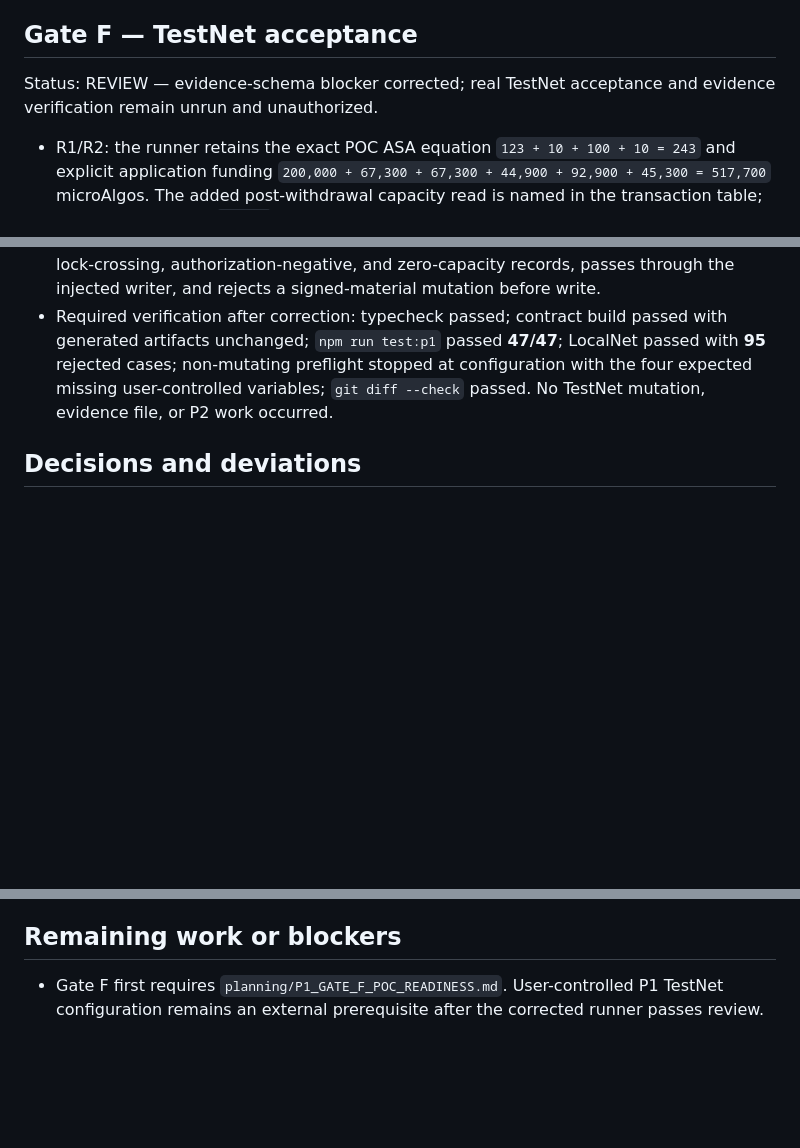
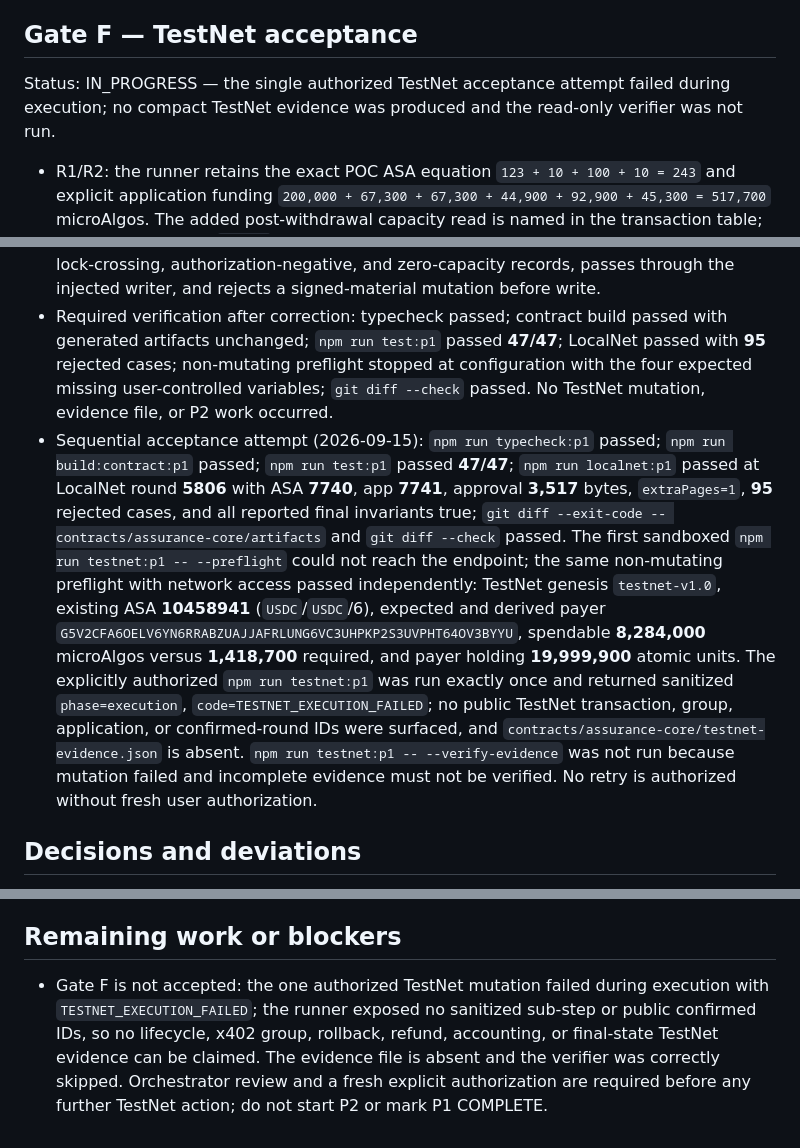
Before and after one commit to LogiqueClergyman/AssurePay, a Markdown page: planning/P1_RESULTS.md, 3 parts joined by grey strips. Rendered like a GitHub page; blank space fills up the shorter version.

Commit message:
chore(p1): record failed TestNet acceptance attempt

```diff
--- a/planning/P1_RESULTS.md
+++ b/planning/P1_RESULTS.md
@@ -138,7 +138,7 @@ Status: ACCEPTED
 
 ## Gate F — TestNet acceptance
 
-Status: REVIEW — evidence-schema blocker corrected; real TestNet acceptance and evidence verification remain unrun and unauthorized.
+Status: IN_PROGRESS — the single authorized TestNet acceptance attempt failed during execution; no compact TestNet evidence was produced and the read-only verifier was not run.
 
 - R1/R2: the runner retains the exact POC ASA equation `123 + 10 + 100 + 10 = 243` and explicit application funding `200,000 + 67,300 + 67,300 + 44,900 + 92,900 + 45,300 = 517,700` microAlgos. The added post-withdrawal capacity read is named in the transaction table; payer-paid fees are `27,000`, planned fees including the uncharged lock-crossing rejection are `29,000`, and the conservative spendable equation is `471,000 + 517,700 + 303,000 + 27,000 + 100,000 = 1,418,700` microAlgos.
 - R3/R4: the runner now fails closed on pre-coverage capacity `164`, one successful x402 submission/confirmation, ASA deltas payer/provider/application `−100/+50/+50`, provider lock/exposure `+75/+100`, and reserve/exposure `+50/+100`. It asserts the configured open coverage record, finalized provider-fault claim, exactly one `100` configured-ASA refund to the stored payer, `75/25` stake/pool debits, unchanged unrelated collateral `10/0/0`, primary provider `0/0/0`, fresh capacity `0`, and final globals/application ASA `10/25/0/35`. Refunded coverage release, both accepted tombstones, and both rejected-box absences are required.
@@ -149,6 +149,7 @@ Status: REVIEW — evidence-schema blocker corrected; real TestNet acceptance an
 - Stopping point: do not run `npm run testnet:p1`, `npm run testnet:p1 -- --verify-evidence`, or start P2. The orchestrator must review this focused checkpoint before the one authorized mutating TestNet attempt.
 - Focused correction: `publicEvidenceSafe` now permits only the exact boolean `sameSignedBytes`; signatures, signed blobs, and other signed-material keys remain rejected. The representative full evidence-write fixture now includes insufficient-capacity, lock-crossing, authorization-negative, and zero-capacity records, passes through the injected writer, and rejects a signed-material mutation before write.
 - Required verification after correction: typecheck passed; contract build passed with generated artifacts unchanged; `npm run test:p1` passed **47/47**; LocalNet passed with **95** rejected cases; non-mutating preflight stopped at configuration with the four expected missing user-controlled variables; `git diff --check` passed. No TestNet mutation, evidence file, or P2 work occurred.
+- Sequential acceptance attempt (2026-09-15): `npm run typecheck:p1` passed; `npm run build:contract:p1` passed; `npm run test:p1` passed **47/47**; `npm run localnet:p1` passed at LocalNet round **5806** with ASA **7740**, app **7741**, approval **3,517** bytes, `extraPages=1`, **95** rejected cases, and all reported final invariants true; `git diff --exit-code -- contracts/assurance-core/artifacts` and `git diff --check` passed. The first sandboxed `npm run testnet:p1 -- --preflight` could not reach the endpoint; the same non-mutating preflight with network access passed independently: TestNet genesis `testnet-v1.0`, existing ASA **10458941** (`USDC`/`USDC`/6), expected and derived payer `G5V2CFA6OELV6YN6RRABZUAJJAFRLUNG6VC3UHPKP2S3UVPHT64OV3BYYU`, spendable **8,284,000** microAlgos versus **1,418,700** required, and payer holding **19,999,900** atomic units. The explicitly authorized `npm run testnet:p1` was run exactly once and returned sanitized `phase=execution`, `code=TESTNET_EXECUTION_FAILED`; no public TestNet transaction, group, application, or confirmed-round IDs were surfaced, and `contracts/assurance-core/testnet-evidence.json` is absent. `npm run testnet:p1 -- --verify-evidence` was not run because mutation failed and incomplete evidence must not be verified. No retry is authorized without fresh user authorization.
 
 ## Decisions and deviations
 
@@ -162,4 +163,4 @@ Status: REVIEW — evidence-schema blocker corrected; real TestNet acceptance an
 
 ## Remaining work or blockers
 
-- Gate F first requires `planning/P1_GATE_F_POC_READINESS.md`. User-controlled P1 TestNet configuration remains an external prerequisite after the corrected runner passes review.
+- Gate F is not accepted: the one authorized TestNet mutation failed during execution with `TESTNET_EXECUTION_FAILED`; the runner exposed no sanitized sub-step or public confirmed IDs, so no lifecycle, x402 group, rollback, refund, accounting, or final-state TestNet evidence can be claimed. The evidence file is absent and the verifier was correctly skipped. Orchestrator review and a fresh explicit authorization are required before any further TestNet action; do not start P2 or mark P1 COMPLETE.
```
Also changed, not shown: IMPLEMENTATION_PLAN.md (+1 -1 lines), SESSION_HANDOFF.md (+11 -8 lines).
